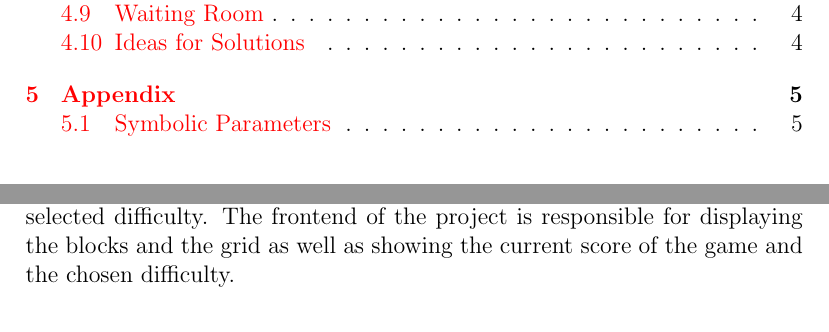
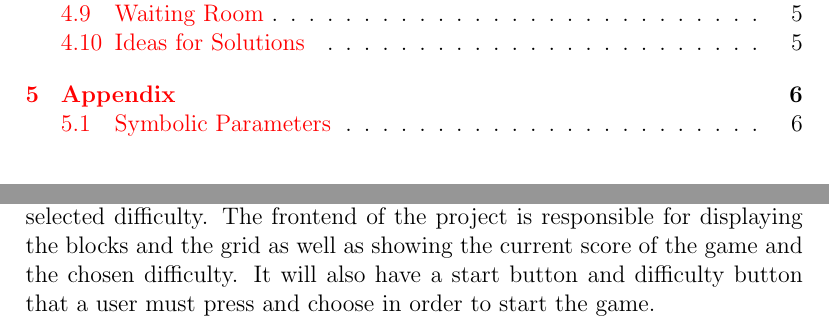
Before and after one commit to abrahamtaha1/Tetris-Game, a LaTeX document (Doc/SRS/SRS.tex): two parts of pages 3 and 5 of 8 before the commit and two parts of pages 3 and 5 of 9 after it, joined at a grey line, cut so that both start at the same text. Compiled offline with pdfLaTeX.

Commit message:
Update SRS.tex

```diff
--- a/Doc/SRS/SRS.tex
+++ b/Doc/SRS/SRS.tex
@@ -3,6 +3,8 @@
 \usepackage{booktabs}
 \usepackage{tabularx}
 \usepackage{hyperref}
+\usepackage{graphicx}
+
 \hypersetup{
     colorlinks,
     citecolor=black,
@@ -80,6 +82,6 @@ User characteristics should go under assumptions.
 A web browser application which contains the game Tetris. This software product will be able to recognize block patterns that complete a consecutive row on a grid. This application will also contain a scoring system based on length of game time as well as points received from completing a row on the grid. The software will also recognize when the stacked blocks reach a level above the maximum grid and will in turn end the game. Our program will also have different difficulty options that will change the speed at which the blocks fall onto the grid.
 
 \subsubsection{Work Partitioning}
-The backend of the project will be responsible for the game mechanics as well as the scoring and difficulty settings. For the game mechanics the backend software will be responsible for creating a grid for the playable area. It will also generate random blocks from a set list of available blocks; these blocks will then drop down onto the grid and the user will have access to rotate the block 360 degrees in 90-degree increments until it lands on a pre-existing block within the grid. The backend of the software will also need to keep track of the score of the game based on when a row in the grid is filled with blocks, it will then remove the blocks in that row from the grid. Finally, the backend will also be responsible for the different difficulties In the game and will change the speed of the blocks falling onto the grid based on the user selected difficulty. The frontend of the project is responsible for displaying the blocks and the grid as well as showing the current score of the game and the chosen difficulty.
+The backend of the project will be responsible for the game mechanics as well as the scoring and difficulty settings. For the game mechanics the backend software will be responsible for creating a grid for the playable area. It will also generate random blocks from a set list of available blocks; these blocks will then drop down onto the grid and the user will have access to rotate the block 360 degrees in 90-degree increments until it lands on a pre-existing block within the grid. The backend of the software will also need to keep track of the score of the game based on when a row in the grid is filled with blocks, it will then remove the blocks in that row from the grid. Finally, the backend will also be responsible for the different difficulties In the game and will change the speed of the blocks falling onto the grid based on the user selected difficulty. The frontend of the project is responsible for displaying the blocks and the grid as well as showing the current score of the game and the chosen difficulty. It will also have a start button and difficulty button that a user must press and choose in order to start the game.
 
 \subsubsection{Individual Product Use Cases}
```
Also changed, not shown: Doc/SRS/SRS.tex (2 more changed lines).
